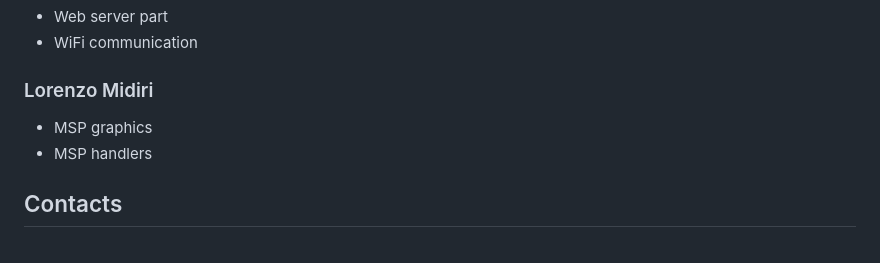
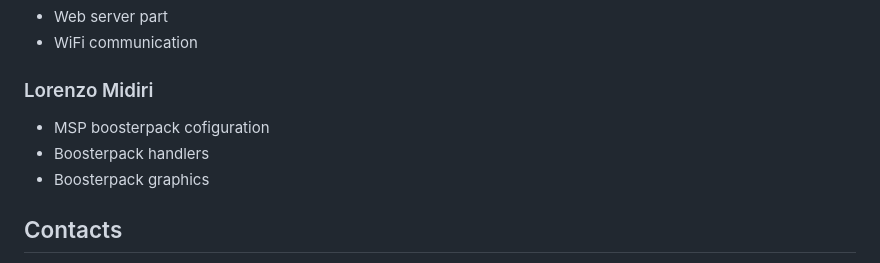
Before and after one commit to RobertoSavi/YoutubeVideoPlayer, a Markdown page: README.md, the part around the change. Drawn GitHub-style.

```diff
--- a/README.md
+++ b/README.md
@@ -190,8 +190,9 @@ node index.js
 
 ### Lorenzo Midiri
 
-- MSP graphics
-- MSP handlers
+- MSP boosterpack cofiguration
+- Boosterpack handlers
+- Boosterpack graphics
 
 ## Contacts
 
```
